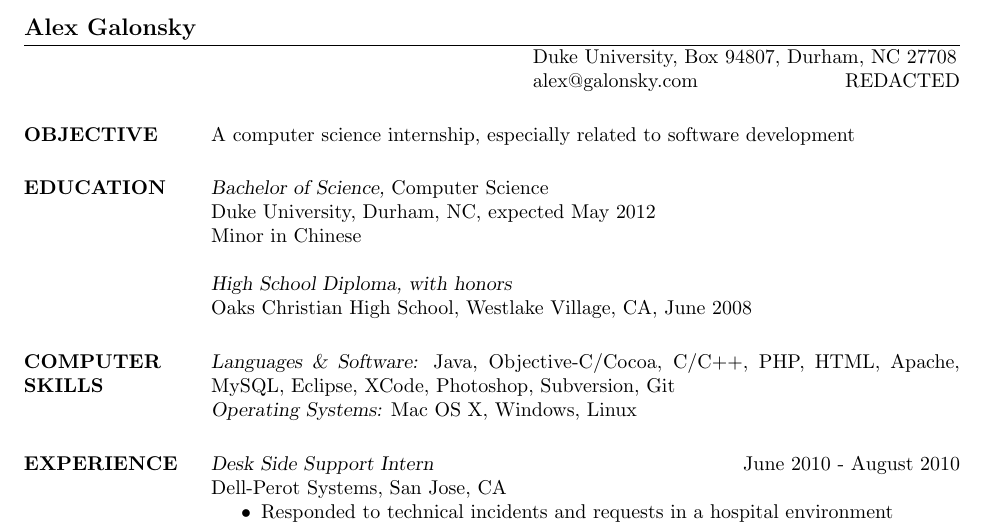
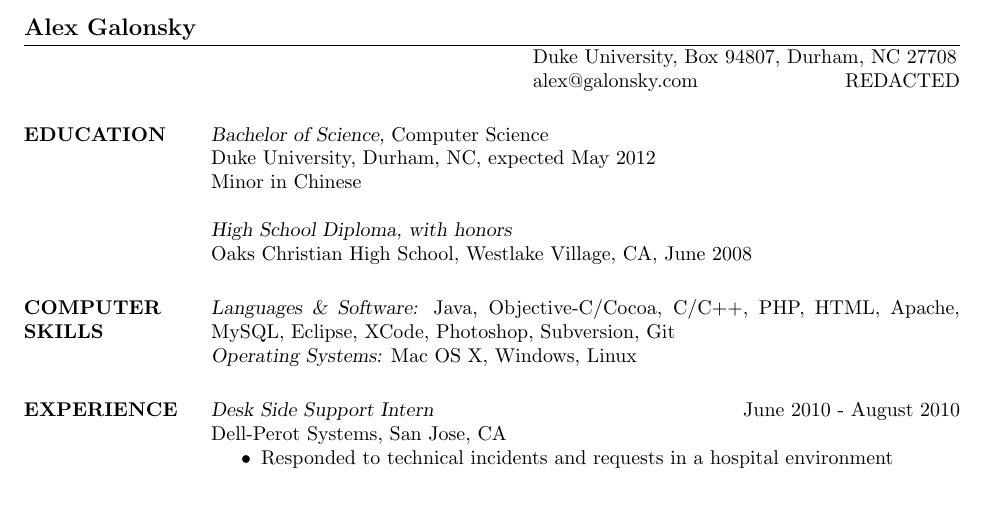
Before and after one commit to galonsky/resume, a LaTeX CV (resume.tex): part of the page, cut so that both start at the same text, the shorter picture padded with empty space. Compiled offline with pdfLaTeX.

Commit message:
Removed objective

```diff
--- a/resume.tex
+++ b/resume.tex
@@ -13,10 +13,6 @@
 
 
 \begin{resume}
-
-\section{OBJECTIVE}       A computer science internship, especially related to software development
-
-
 \section{EDUCATION} {\sl Bachelor of Science,} Computer Science \\
                 % \sl will be bold italic in New Century Schoolbook (or
 	        % any postscript font) and just slanted in
```
